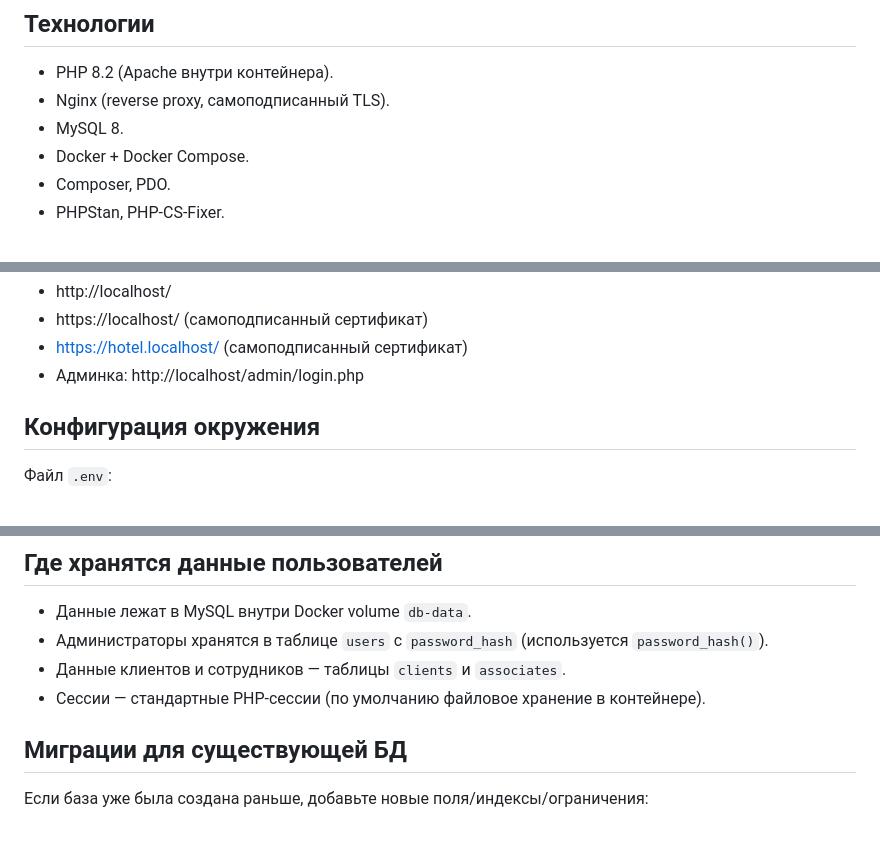
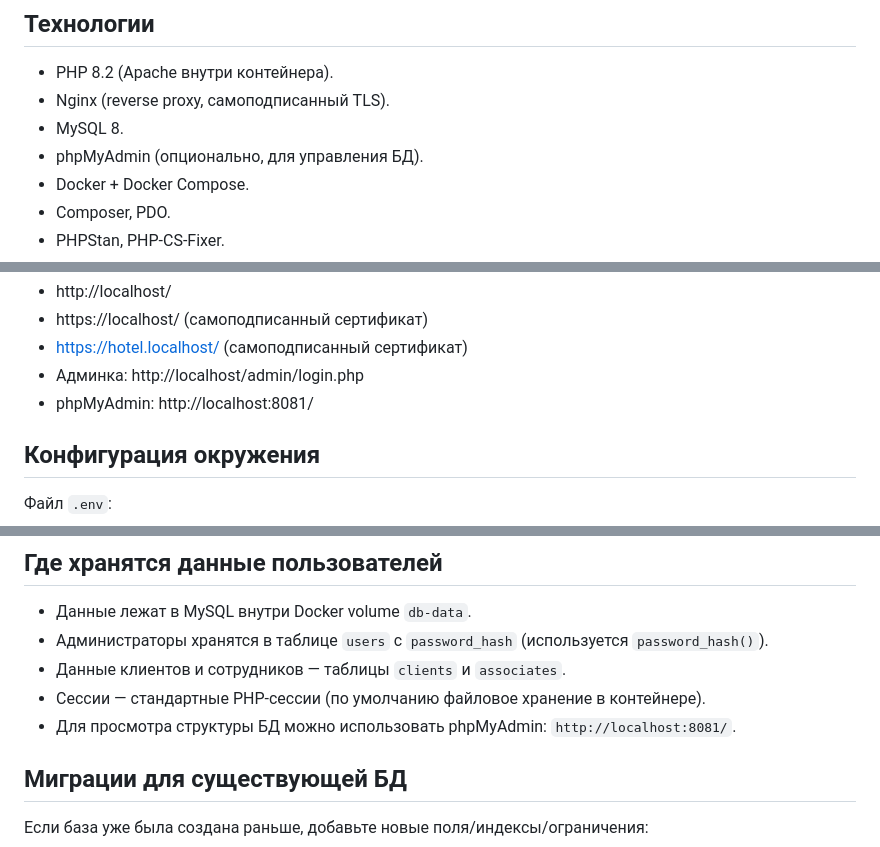
Before and after one commit to nickihysterics/php-hotel, a Markdown page: README.md, 3 parts joined by grey strips. Drawn GitHub-style.

Commit message:
Описание работы phpmyadmin в проекте

```diff
--- a/README.md
+++ b/README.md
@@ -7,6 +7,7 @@
 - PHP 8.2 (Apache внутри контейнера).
 - Nginx (reverse proxy, самоподписанный TLS).
 - MySQL 8.
+- phpMyAdmin (опционально, для управления БД).
 - Docker + Docker Compose.
 - Composer, PDO.
 - PHPStan, PHP-CS-Fixer.
@@ -38,6 +39,7 @@ docker compose up -d --build
 - https://localhost/ (самоподписанный сертификат)
 - https://hotel.localhost/ (самоподписанный сертификат)
 - Админка: http://localhost/admin/login.php
+- phpMyAdmin: http://localhost:8081/
 
 ## Конфигурация окружения
 
@@ -106,6 +108,7 @@ ADMIN_PASS=HotelDemo2024
 - Администраторы хранятся в таблице `users` с `password_hash` (используется `password_hash()`).
 - Данные клиентов и сотрудников — таблицы `clients` и `associates`.
 - Сессии — стандартные PHP-сессии (по умолчанию файловое хранение в контейнере).
+- Для просмотра структуры БД можно использовать phpMyAdmin: `http://localhost:8081/`.
 
 ## Миграции для существующей БД
 
```
